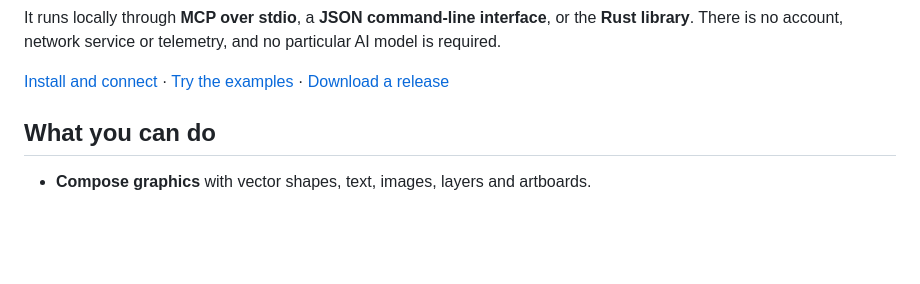
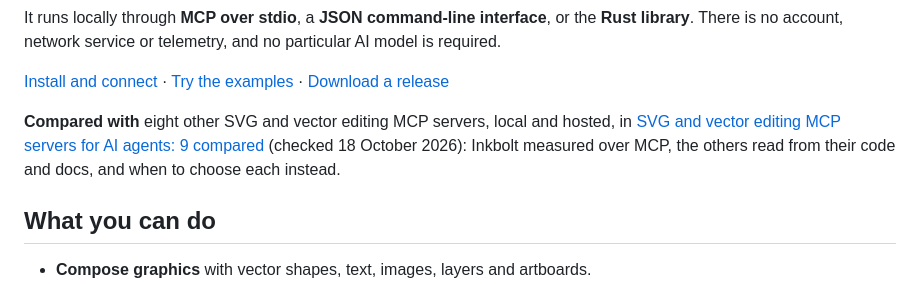
Before and after one commit to skulitom/Inkbolt, a Markdown page: README.md, the part around the change. Drawn GitHub-style; blank space fills up the shorter version.

Commit message:
README: link the SVG and vector editing MCP comparison page (#4)
* README: link the SVG and vector editing MCP comparison page

Adds one "Compared with" line under the README's top links, pointing to
https://skulitom.github.io/Inkbolt/compare/svg-vector-editing-mcp-servers/
(checked 18 October 2026): Inkbolt measured over MCP, eight other SVG and vector
tools read from their code and docs.

Co-Authored-By: Claude Opus 5.5 <noreply@anthropic.com>

* README: keep the comparison line to project-owned names

AGENTS.md asks public material to use project-owned names, so the line links the
comparison page without naming other products.

Co-Authored-By: Claude Opus 5.5 <noreply@anthropic.com>

---------

Co-authored-by: Claude Opus 5.5 <noreply@anthropic.com>

```diff
--- a/README.md
+++ b/README.md
@@ -12,6 +12,11 @@ particular AI model is required.
 
 [Install and connect](docs/INSTALLATION.md) · [Try the examples](examples/README.md) ·
 [Download a release](https://github.com/skulitom/Inkbolt/releases)
+
+**Compared with** eight other SVG and vector editing MCP servers, local and hosted, in
+[SVG and vector editing MCP servers for AI agents: 9 compared](https://skulitom.github.io/Inkbolt/compare/svg-vector-editing-mcp-servers/)
+(checked 18 October 2026): Inkbolt measured over MCP, the others read from their code and docs, and when to choose
+each instead.
 
 ## What you can do
 
```
